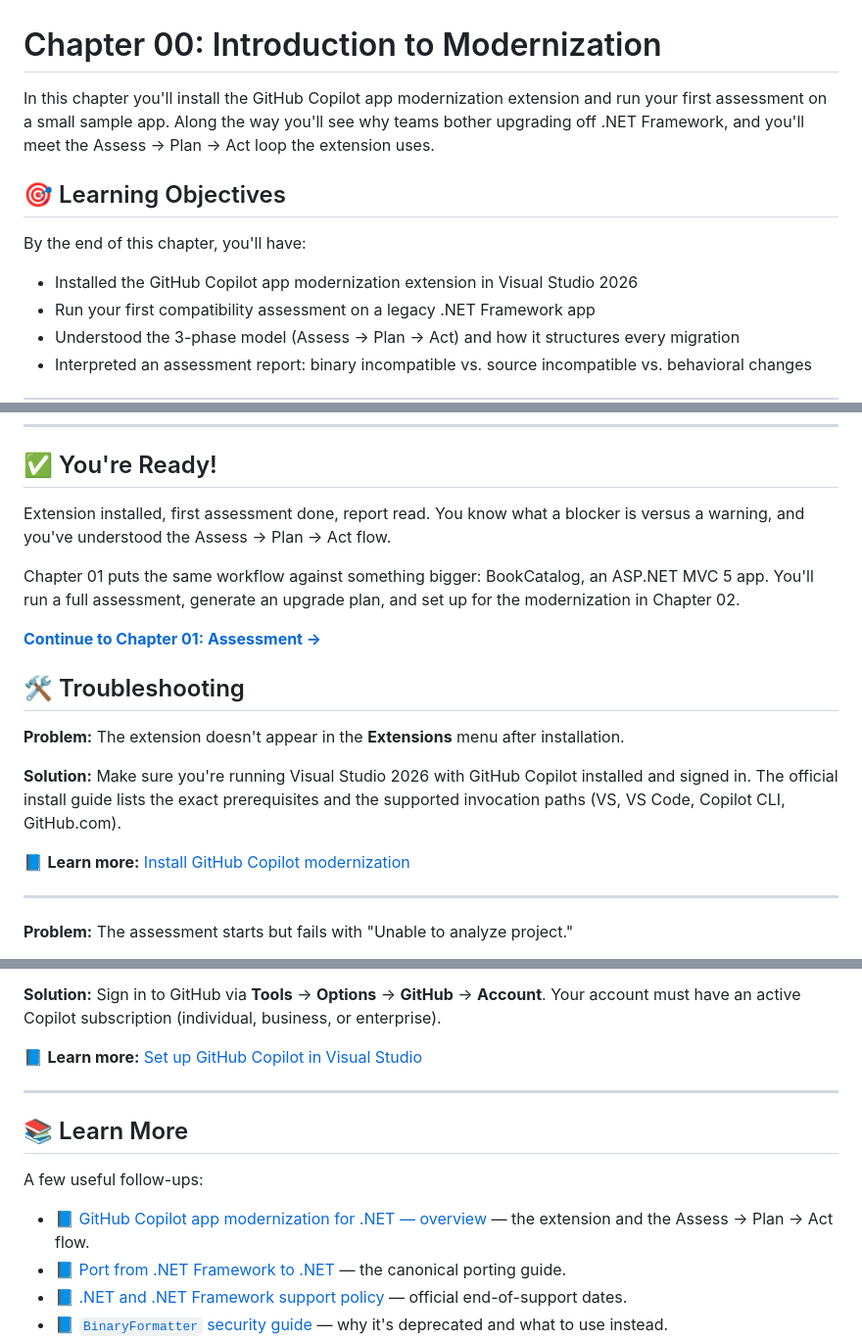
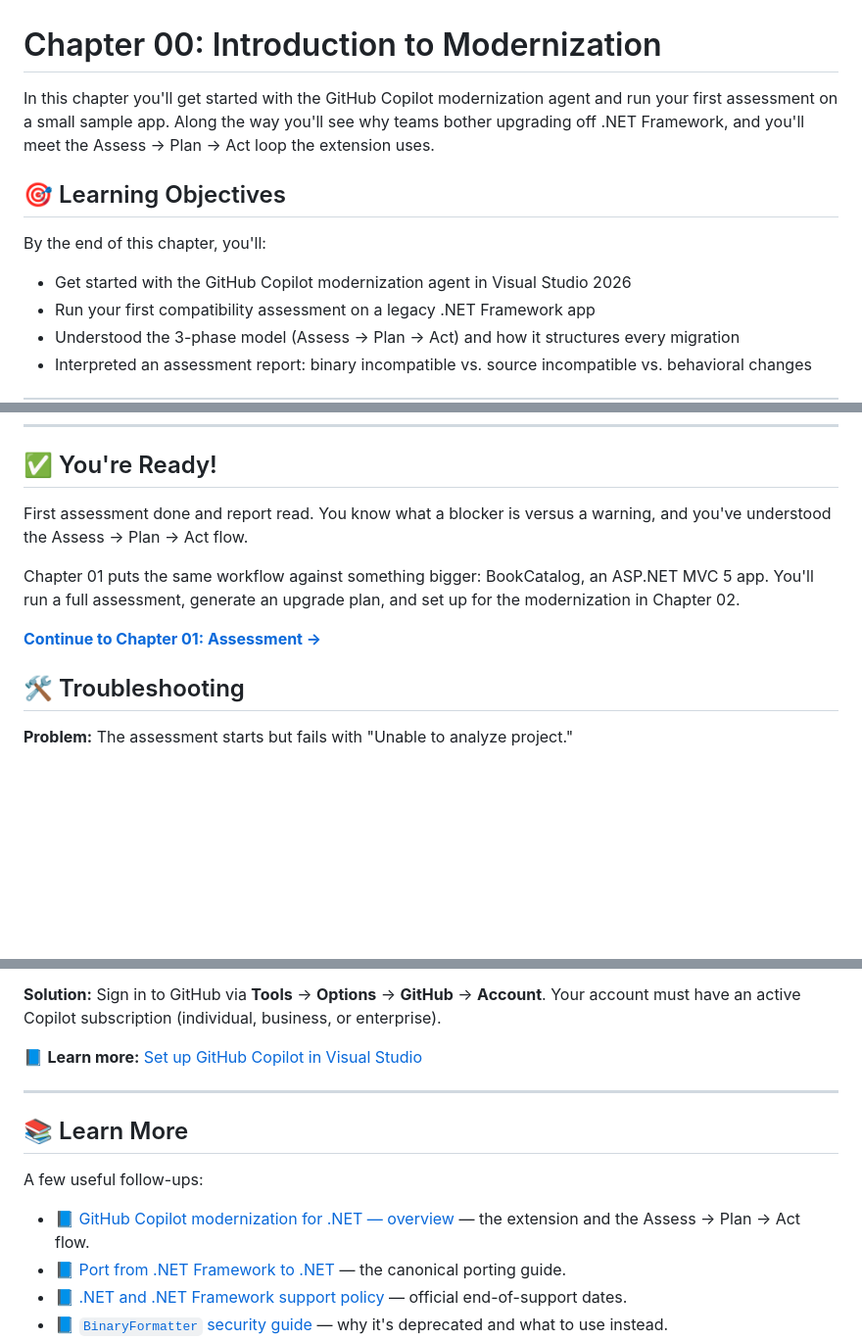
Before and after one commit to microsoft/dotnet-modernization-for-beginners, a Markdown page: 00-introduction/README.md, 3 parts joined by grey strips. Shown at 98% size. GitHub-like rendering; blank space fills up the shorter version.

```diff
--- a/00-introduction/README.md
+++ b/00-introduction/README.md
@@ -1,10 +1,10 @@
 # Chapter 00: Introduction to Modernization
-In this chapter you'll install the GitHub Copilot app modernization extension and run your first assessment on a small sample app. Along the way you'll see why teams bother upgrading off .NET Framework, and you'll meet the Assess → Plan → Act loop the extension uses.
+In this chapter you'll get started with the GitHub Copilot modernization agent and run your first assessment on a small sample app. Along the way you'll see why teams bother upgrading off .NET Framework, and you'll meet the Assess → Plan → Act loop the extension uses.
 
 ## 🎯 Learning Objectives
 
-By the end of this chapter, you'll have:
-- Installed the GitHub Copilot app modernization extension in Visual Studio 2026
+By the end of this chapter, you'll:
+- Get started with the GitHub Copilot modernization agent in Visual Studio 2026
 - Run your first compatibility assessment on a legacy .NET Framework app
 - Understood the 3-phase model (Assess → Plan → Act) and how it structures every migration
 - Interpreted an assessment report: binary incompatible vs. source incompatible vs. behavioral changes
@@ -202,21 +188,13 @@ None of this is fixed yet. The Assess phase only tells you what's there. Plan an
 
 ## ✅ You're Ready!
 
-Extension installed, first assessment done, report read. You know what a blocker is versus a warning, and you've understood the Assess → Plan → Act flow.
+First assessment done and report read. You know what a blocker is versus a warning, and you've understood the Assess → Plan → Act flow.
 
 Chapter 01 puts the same workflow against something bigger: BookCatalog, an ASP.NET MVC 5 app. You'll run a full assessment, generate an upgrade plan, and set up for the modernization in Chapter 02.
 
 **[Continue to Chapter 01: Assessment →](../01-assessment/README.md)**
 
 ## 🛠️ Troubleshooting
-
-**Problem:** The extension doesn't appear in the **Extensions** menu after installation.
-
-**Solution:** Make sure you're running Visual Studio 2026 with GitHub Copilot installed and signed in. The official install guide lists the exact prerequisites and the supported invocation paths (VS, VS Code, Copilot CLI, GitHub.com).
-
-📘 **Learn more:** [Install GitHub Copilot modernization](https://learn.microsoft.com/dotnet/core/porting/github-copilot-app-modernization-install)
-
----
 
 **Problem:** The assessment starts but fails with "Unable to analyze project."
 
@@ -238,7 +216,7 @@ Chapter 01 puts the same workflow against something bigger: BookCatalog, an ASP.
 
 A few useful follow-ups:
 
-- 📘 [GitHub Copilot app modernization for .NET — overview](https://learn.microsoft.com/dotnet/core/porting/github-copilot-app-modernization-overview) — the extension and the Assess → Plan → Act flow.
+- 📘 [GitHub Copilot modernization for .NET — overview](https://learn.microsoft.com/dotnet/core/porting/github-copilot-app-modernization/overview) — the extension and the Assess → Plan → Act flow.
 - 📘 [Port from .NET Framework to .NET](https://learn.microsoft.com/dotnet/core/porting/) — the canonical porting guide.
 - 📘 [.NET and .NET Framework support policy](https://dotnet.microsoft.com/platform/support/policy/dotnet-framework) — official end-of-support dates.
 - 📘 [`BinaryFormatter` security guide](https://learn.microsoft.com/dotnet/standard/serialization/binaryformatter-security-guide) — why it's deprecated and what to use instead.
```
Also changed, not shown: other parts of 00-introduction/README.md (+9 -23 lines).
